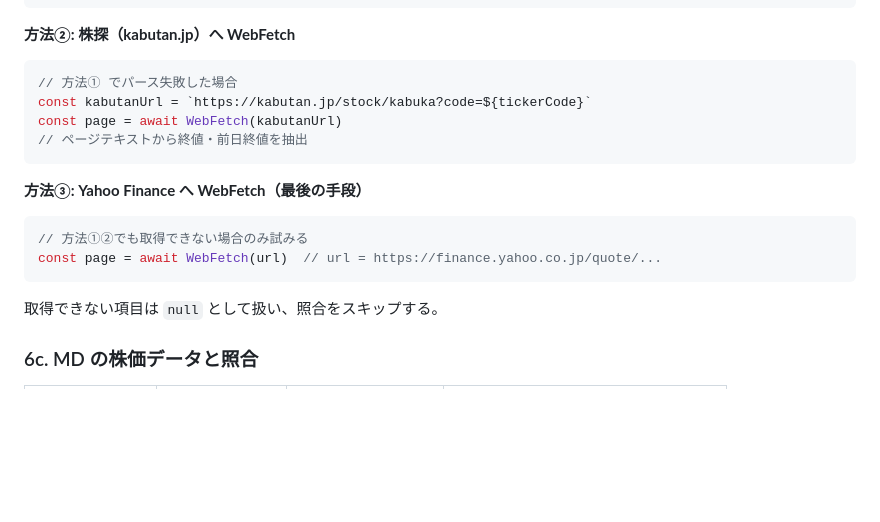
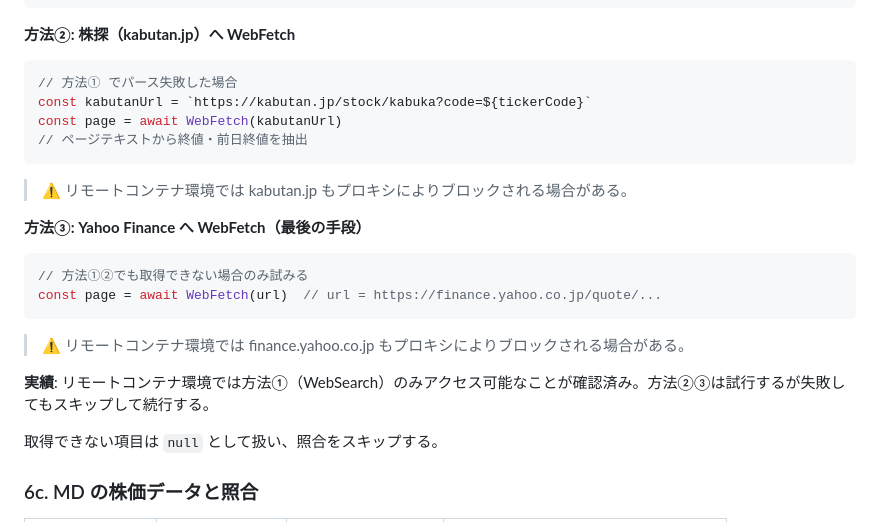
Before and after one commit to Ryouma139/stock_searching, a Markdown page: .claude/skills/stock_searching.md, the part around the change. Drawn GitHub-style; blank space fills up the shorter version.

Commit message:
Update cross-check: WebSearch only works in remote container environment
kabutan.jp and finance.yahoo.co.jp are both blocked by egress proxy.
WebSearch (method ①) is the only accessible option — confirmed working.

Co-Authored-By: Claude Sonnet 4.6 <noreply@anthropic.com>
Claude-Session: https://claude.ai/code/session_01KU2ziK3CKmox7z7oCHz2KB

````diff
--- a/.claude/skills/stock_searching.md
+++ b/.claude/skills/stock_searching.md
@@ -140,12 +140,18 @@ const page = await WebFetch(kabutanUrl)
 // ページテキストから終値・前日終値を抽出
 ```
 
+> ⚠️ リモートコンテナ環境では kabutan.jp もプロキシによりブロックされる場合がある。
+
 **方法③: Yahoo Finance へ WebFetch（最後の手段）**
 
 ```js
 // 方法①②でも取得できない場合のみ試みる
 const page = await WebFetch(url)  // url = https://finance.yahoo.co.jp/quote/...
 ```
+
+> ⚠️ リモートコンテナ環境では finance.yahoo.co.jp もプロキシによりブロックされる場合がある。
+
+**実績**: リモートコンテナ環境では方法①（WebSearch）のみアクセス可能なことが確認済み。方法②③は試行するが失敗してもスキップして続行する。
 
 取得できない項目は `null` として扱い、照合をスキップする。
 
````
